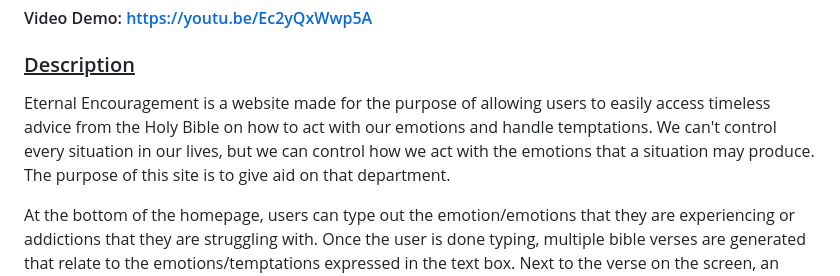
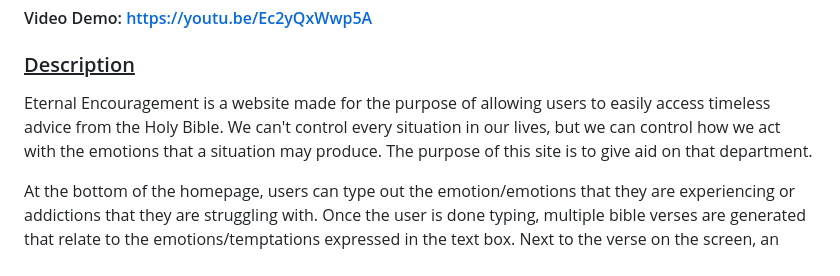
Before and after one commit to AaronJ59/Projects, a Markdown page: project/README.md, the part around the change. GitHub-like rendering.

```diff
--- a/project/README.md
+++ b/project/README.md
@@ -2,7 +2,7 @@
 #### Video Demo: https://youtu.be/Ec2yQxWwp5A
 ### <ins>Description<ins>
 
-Eternal Encouragement is a website made for the purpose of allowing users to easily access timeless advice from the Holy Bible on how to act with our emotions and handle temptations. We can't control every situation in our lives, but we can control how we act with the emotions that a situation may produce. The purpose of this site is to give aid on that department.
+Eternal Encouragement is a website made for the purpose of allowing users to easily access timeless advice from the Holy Bible. We can't control every situation in our lives, but we can control how we act with the emotions that a situation may produce. The purpose of this site is to give aid on that department.
 
 At the bottom of the homepage, users can type out the emotion/emotions that they are experiencing or addictions that they are struggling with. Once the user is done typing, multiple bible verses are generated that relate to the emotions/temptations expressed in the text box. Next to the verse on the screen, an image of the man who authored the book is generated. Clicking on the image will produce a popup that gives important and interesting information about that author.
 
```
